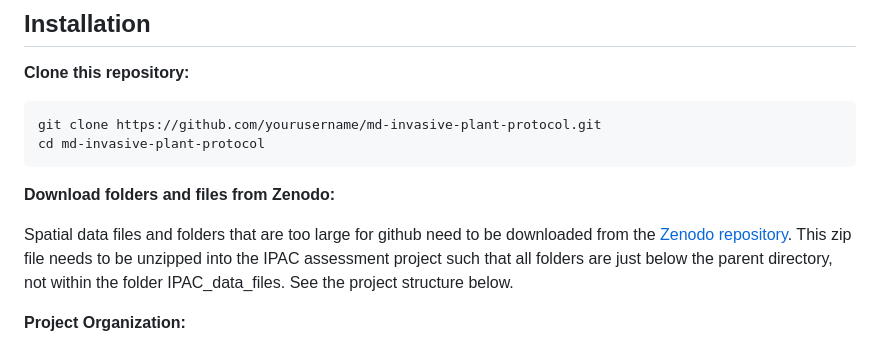
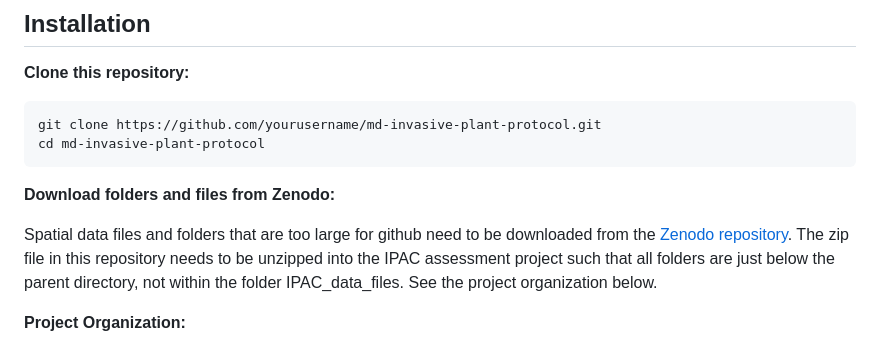
Before and after one commit to neellab-umd/MD-ipac-assessment-tool, a Markdown page: README.md, the part around the change. Drawn GitHub-style.

Commit message:
Update README for Zenodo download instructions
Clarified instructions for downloading and unzipping files from Zenodo.

```diff
--- a/README.md
+++ b/README.md
@@ -109,7 +109,7 @@ cd md-invasive-plant-protocol
 
 **Download folders and files from Zenodo:**
 
-Spatial data files and folders that are too large for github need to be downloaded from the [Zenodo repository](https://zenodo.org/records/18641201). This zip file needs to be unzipped into the IPAC assessment project such that all folders are just below the parent directory, not within the folder IPAC_data_files.  See the project structure below.
+Spatial data files and folders that are too large for github need to be downloaded from the [Zenodo repository](https://zenodo.org/records/18641201). The zip file in this repository needs to be unzipped into the IPAC assessment project such that all folders are just below the parent directory, not within the folder IPAC_data_files.  See the project organization below.
 
 **Project Organization:**
 
```
